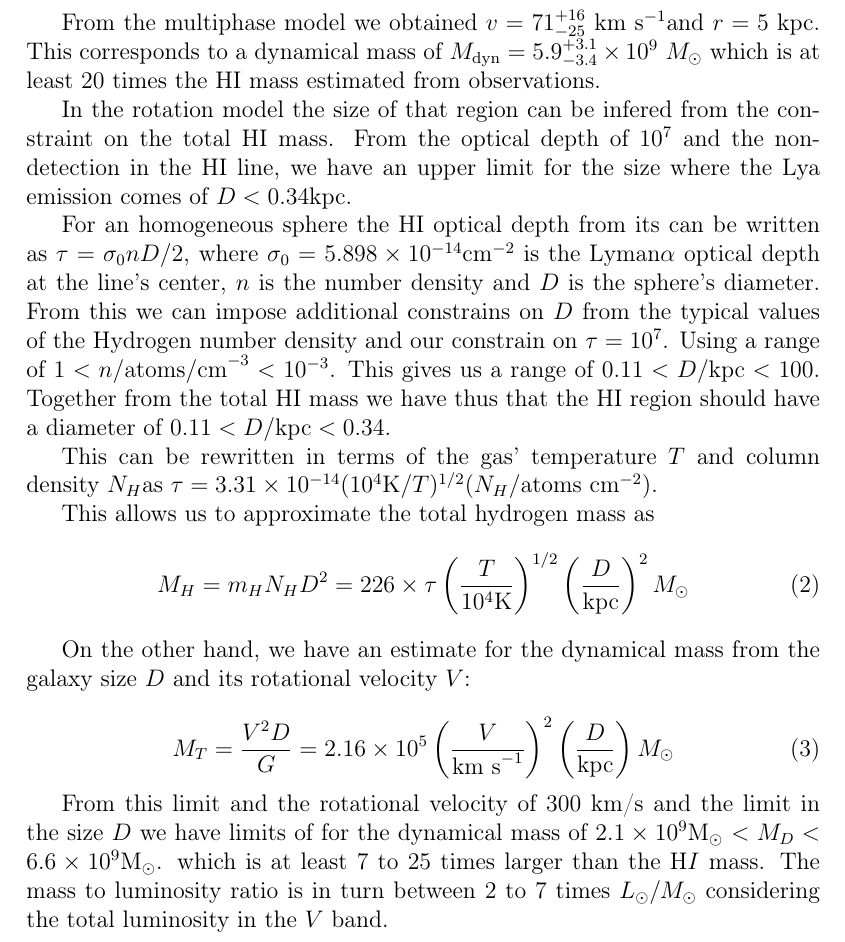
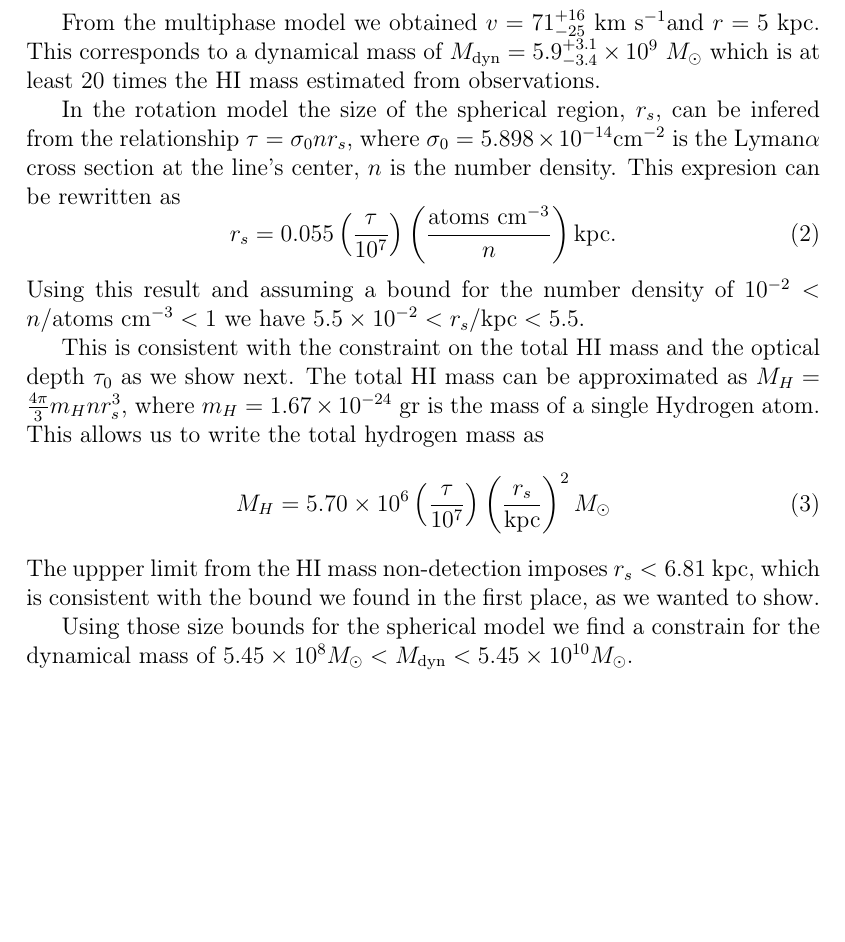
Before and after one commit to astroandes/tololo-lya-fit, a LaTeX document (paper/letter.tex): part of page 8 of 8, cut so that both start at the same text, the shorter picture padded with empty space. Compiled offline with pdfLaTeX.

Commit message:
streamlined physical interpretation

```diff
--- a/paper/letter.tex
+++ b/paper/letter.tex
@@ -449,58 +449,36 @@ This corresponds to a dynamical mass of $M_{\rm
   dyn}=5.9^{+3.1}_{-3.4}\times 10^{9}$ $M_{\odot}$ which is at least
 $20$ times the HI mass estimated from observations.
 
-In the rotation model the size of that region can be infered from the
-constraint on the total HI mass.
-From the optical depth of $10^7$ and the non-detection in the HI line,
-we have an upper limit for the size where the Lya emission comes of
-$D<0.34$kpc.
+In the rotation model the size of the spherical region, $r_{s}$, can
+be infered from the relationship $\tau = \sigma_0 n r_s$, where
+$\sigma_0=5.898\times 10^{-14}$cm$^{-2}$ is the Lyman$\alpha$
+cross section at the  line's center, $n$ is the number density.
+This expresion can be rewritten as
+\begin{equation}
+r_{s} = 0.055 \left(\frac{\tau}{10^7}\right) \left(
+\frac{\mathrm{atoms\ cm^{-3}}}{n}\right) \mathrm{kpc}.
+\end{equation}
+%
+Using this result and assuming a bound for the number density of
+$10^{-2}<n/\mathrm{atoms\ cm^{-3}}<1$ we have $5.5\times 10^{-2}
+< r_s/\mathrm{kpc}<5.5$.
 
- For an homogeneous sphere the HI optical depth from its can be
- written as $\tau = \sigma_0 n D/2$, where $\sigma_0=5.898\times
-10^{-14}$cm$^{-2}$ is the Lyman$\alpha$  optical depth at the
-line's center, $n$ is the number density and $D$ is the sphere's
-diameter.
-From this we can impose additional constrains on $D$ from the typical
-values of the Hydrogen number density and our constrain on
-$\tau=10^{7}$.  Using a range of $1<n/\mathrm{atoms/cm}^{-3} <
-10^{-3}$. This gives us a range of $0.11 < D/\mathrm{kpc}<100$.
-Together from the total HI mass we have thus that the HI region should
-have a diameter of $0.11 < D/\mathrm{kpc}<0.34$.
+This is consistent with the  constraint on the total HI mass and the
+optical depth $\tau_0$ as we show next. The total HI mass can be
+approximated as $M_H = \frac{4\pi}{3} m_H n r_s^3$, where
+$m_H=1.67\times 10^{-24}$ gr is the mass of a single Hydrogen atom.
+This allows us to write the total hydrogen mass as
+\begin{equation}
+M_{H} = 5.70 \times 10^{6} \left(\frac{\tau}{10^{7}}\right)
+\left(\frac{r_s}{\mathrm{kpc}}\right)^2 M_{\odot}
+\end{equation}
+%
+The uppper limit from the HI mass non-detection imposes $r_{s} <
+6.81$ kpc, which is consistent with the bound we found in the first
+place, as we wanted to show.
 
-
-
-This can be rewritten in terms of the gas' temperature $T$ and column
-density $N_{H}$as $\tau = 3.31 \times 10^{-14} (10^{4}\mathrm{K}/T)^{1/2}
-(N_{H}/\mathrm{atoms\ cm}^{-2})$.
-
-This allows us to approximate the total hydrogen mass as
-\begin{equation}
-M_{H} = m_{H}  N_{H} D^{2} = 226\times \tau  \left(\frac{T}{10^4
-  \mathrm{K}}\right)^{1/2}\left(\frac{D}{\mathrm{kpc}}\right)^2M_{\odot}
-\end{equation}
-
-
-
-
-
-On the other hand, we have an estimate for the dynamical mass from the
-galaxy size $D$ and its rotational velocity $V$:
-
-
-
-\begin{equation}
-M_{T} = \frac{V^{2}D}{G} = 2.16\times10^{5}
-\left(\frac{V}{\mathrm{km\ s}^{-1}}\right)^2\left(\frac{D}{\mathrm{kpc}}\right) M_{\odot}
-\end{equation}
-
-
-From this limit and the rotational velocity of $300$ km/s and the
-limit in the size $D$ we have limits of for the dynamical mass of
-$2.1\times 10^{9}$M$_{\odot}$ $<M_D<$  $6.6\times 10^{9}$M$_{\odot}$.
-which is at least $7$ to $25$ times larger than the H$I$ mass. The
-mass to luminosity ratio is in turn between $2$ to $7$ times
-$L_{\odot}/M_{\odot}$ considering the total luminosity in the $V$
-band.
-
+Using those size bounds for the spherical model we find a constrain for
+the dynamical mass of $5.45\times 10^{8}M_{\odot} < M_{\rm dyn} <
+5.45\times 10^{10} M_{\odot}$.
 
 \end{document}
```
